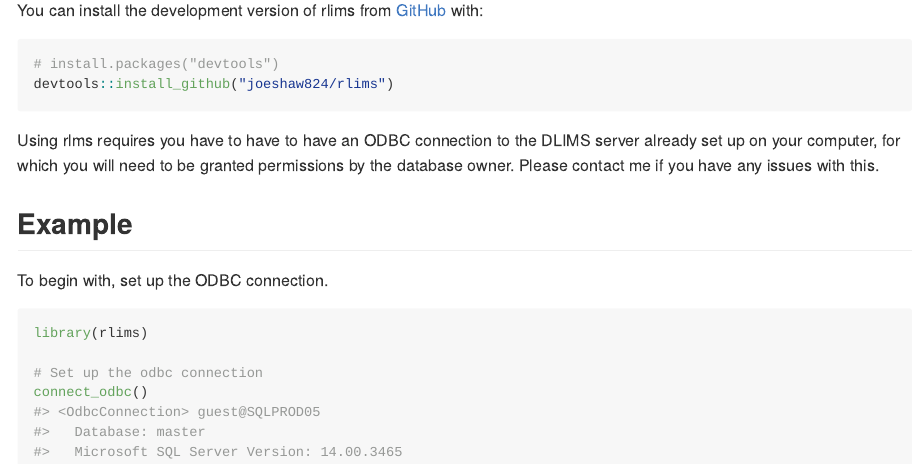
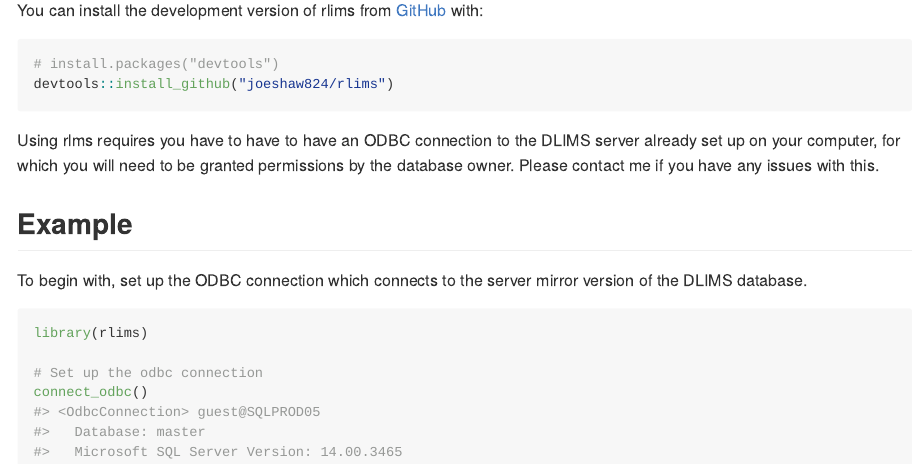
Before and after one commit to joeshaw824/rlims, an R Markdown document (README.Rmd): the page in a window 1100 px wide, from 360 px down. The pictures show the output file README.md that the author committed with the source, drawn offline in the style of GitHub.

````diff
--- a/README.Rmd
+++ b/README.Rmd
@@ -37,7 +37,7 @@
 
 ## Example
 
-To begin with, set up the ODBC connection.
+To begin with, set up the ODBC connection which connects to the server mirror version of the DLIMS database.
 
 ```{r example}
 library(rlims)
````
Also changed, not shown: README.md.
